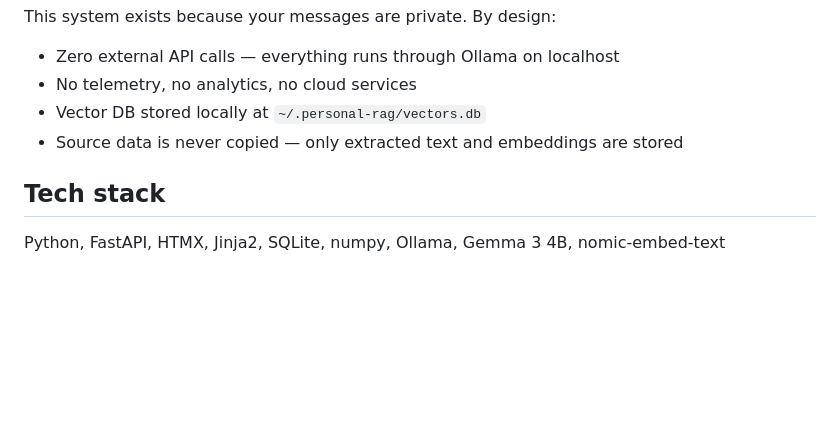
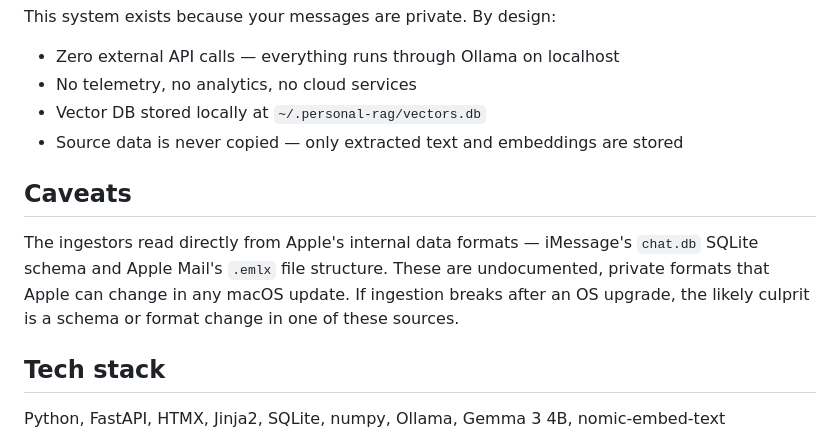
Before and after one commit to vishoo7/local-private-rag, a Markdown page: README.md, the part around the change. Rendered like a GitHub page; blank space fills up the shorter version.

Commit message:
Add caveat about Apple data format stability to README
Co-Authored-By: Claude Opus 4.6 <noreply@anthropic.com>

```diff
--- a/README.md
+++ b/README.md
@@ -109,6 +109,10 @@ This system exists because your messages are private. By design:
 - Vector DB stored locally at `~/.personal-rag/vectors.db`
 - Source data is never copied — only extracted text and embeddings are stored
 
+## Caveats
+
+The ingestors read directly from Apple's internal data formats — iMessage's `chat.db` SQLite schema and Apple Mail's `.emlx` file structure. These are undocumented, private formats that Apple can change in any macOS update. If ingestion breaks after an OS upgrade, the likely culprit is a schema or format change in one of these sources.
+
 ## Tech stack
 
 Python, FastAPI, HTMX, Jinja2, SQLite, numpy, Ollama, Gemma 3 4B, nomic-embed-text
```
